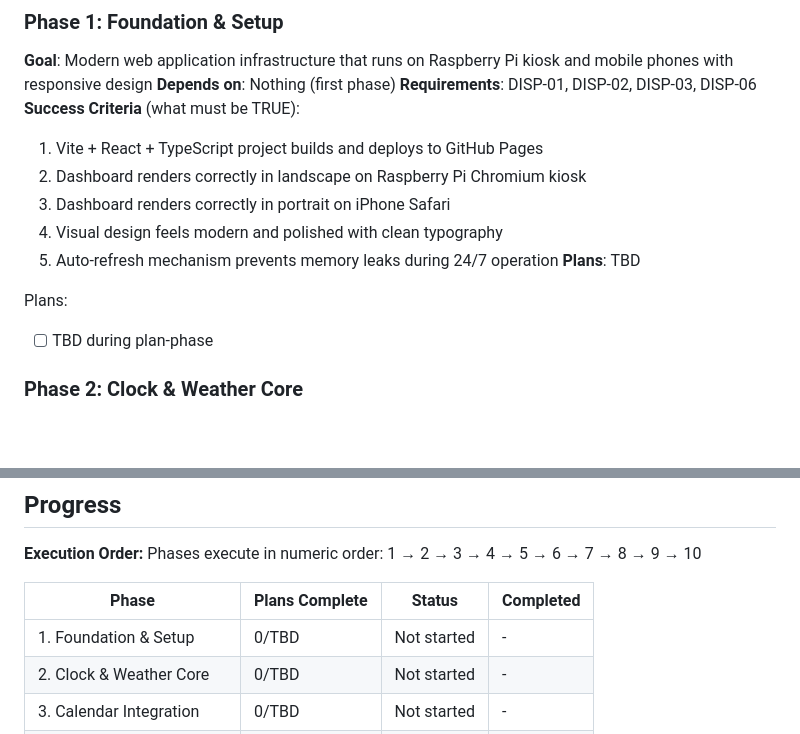
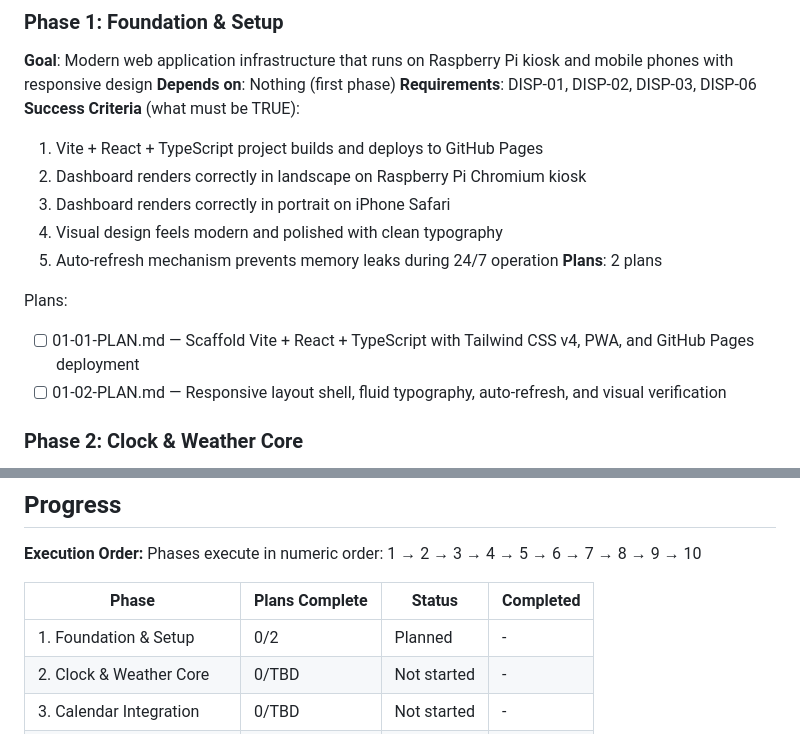
Before and after one commit to unicorn-land-ops/family-dashboard, a Markdown page: .planning/ROADMAP.md, 2 parts joined by grey strips. Drawn GitHub-style; blank space fills up the shorter version.

Commit message:
docs(01-foundation-setup): create phase plan

```diff
--- a/.planning/ROADMAP.md
+++ b/.planning/ROADMAP.md
@@ -35,10 +35,11 @@ Decimal phases appear between their surrounding integers in numeric order.
   3. Dashboard renders correctly in portrait on iPhone Safari
   4. Visual design feels modern and polished with clean typography
   5. Auto-refresh mechanism prevents memory leaks during 24/7 operation
-**Plans**: TBD
+**Plans**: 2 plans
 
 Plans:
-- [ ] TBD during plan-phase
+- [ ] 01-01-PLAN.md — Scaffold Vite + React + TypeScript with Tailwind CSS v4, PWA, and GitHub Pages deployment
+- [ ] 01-02-PLAN.md — Responsive layout shell, fluid typography, auto-refresh, and visual verification
 
 ### Phase 2: Clock & Weather Core
 **Goal**: Always-visible panel showing real-time clock, date, and weather conditions
@@ -193,7 +194,7 @@ Phases execute in numeric order: 1 → 2 → 3 → 4 → 5 → 6 → 7 → 8 →
 
 | Phase | Plans Complete | Status | Completed |
 |-------|----------------|--------|-----------|
-| 1. Foundation & Setup | 0/TBD | Not started | - |
+| 1. Foundation & Setup | 0/2 | Planned | - |
 | 2. Clock & Weather Core | 0/TBD | Not started | - |
 | 3. Calendar Integration | 0/TBD | Not started | - |
 | 4. Transit & Fun Content | 0/TBD | Not started | - |
```
Also changed, not shown: 2 other files.
